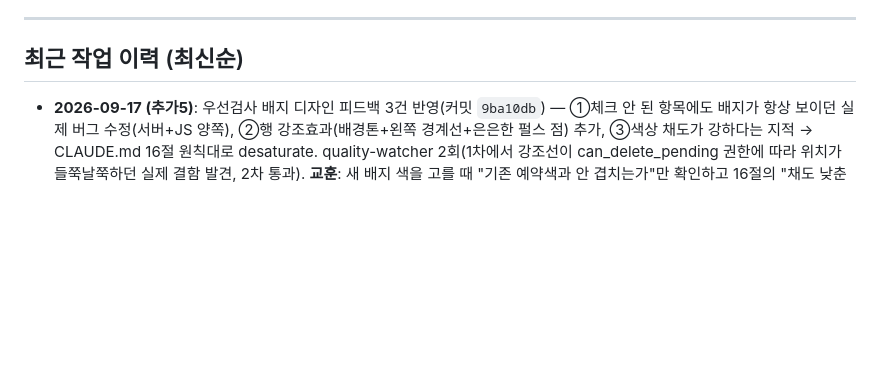
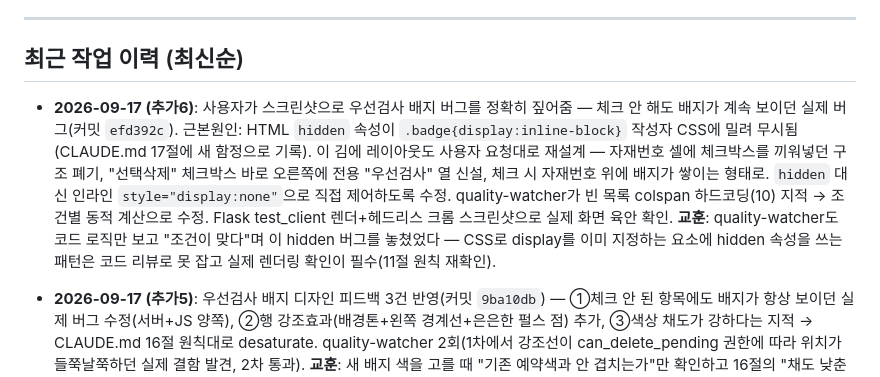
Before and after one commit to thebrilliantpillar-beep/QC-SYSTEM, a Markdown page: PROGRESS.md, the part around the change. Drawn GitHub-style; blank space fills up the shorter version.

```diff
--- a/PROGRESS.md
+++ b/PROGRESS.md
@@ -8,6 +8,18 @@
 
 ## 최근 작업 이력 (최신순)
 
+- **2026-09-17 (추가6)**: 사용자가 스크린샷으로 우선검사 배지 버그를 정확히 짚어줌
+  — 체크 안 해도 배지가 계속 보이던 실제 버그(커밋 `efd392c`). 근본원인:
+  HTML `hidden` 속성이 `.badge{display:inline-block}` 작성자 CSS에 밀려 무시됨
+  (CLAUDE.md 17절에 새 함정으로 기록). 이 김에 레이아웃도 사용자 요청대로
+  재설계 — 자재번호 셀에 체크박스를 끼워넣던 구조 폐기, "선택삭제" 체크박스
+  바로 오른쪽에 전용 "우선검사" 열 신설, 체크 시 자재번호 위에 배지가 쌓이는
+  형태로. `hidden` 대신 인라인 `style="display:none"`으로 직접 제어하도록 수정.
+  quality-watcher가 빈 목록 colspan 하드코딩(10) 지적 → 조건별 동적 계산으로
+  수정. Flask test_client 렌더+헤드리스 크롬 스크린샷으로 실제 화면 육안 확인.
+  **교훈**: quality-watcher도 코드 로직만 보고 "조건이 맞다"며 이 hidden 버그를
+  놓쳤었다 — CSS로 display를 이미 지정하는 요소에 hidden 속성을 쓰는 패턴은
+  코드 리뷰로 못 잡고 실제 렌더링 확인이 필수(11절 원칙 재확인).
 - **2026-09-17 (추가5)**: 우선검사 배지 디자인 피드백 3건 반영(커밋 `9ba10db`) —
   ①체크 안 된 항목에도 배지가 항상 보이던 실제 버그 수정(서버+JS 양쪽), ②행
   강조효과(배경톤+왼쪽 경계선+은은한 펄스 점) 추가, ③색상 채도가 강하다는 지적
```
Also changed, not shown: CLAUDE.md (+19 -0 lines).
